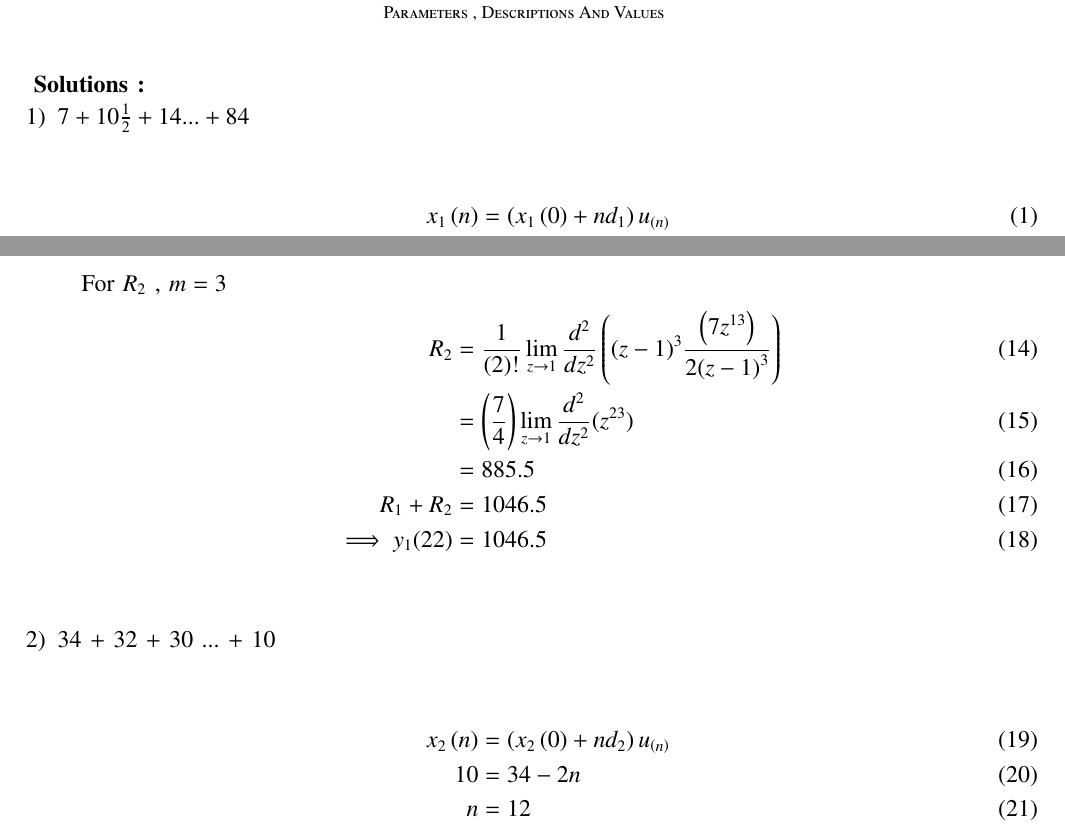
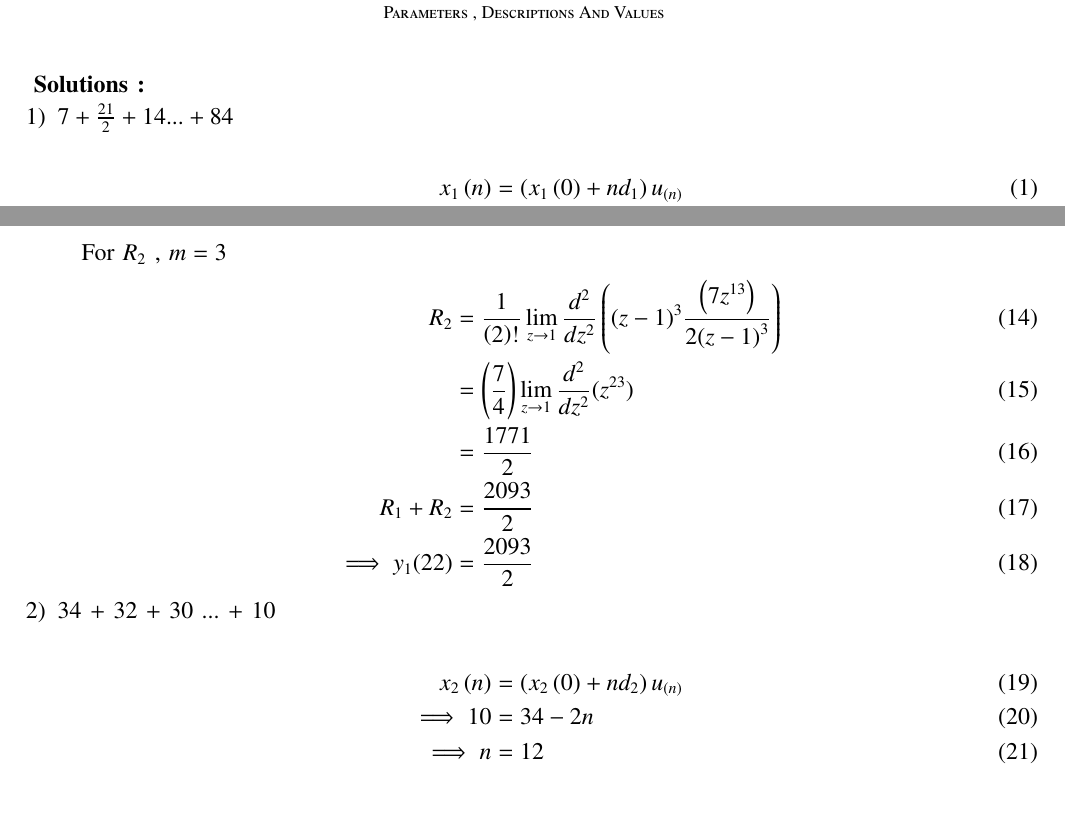
Before and after one commit to Gandubs/Signals-and-Systems, a LaTeX paper (10.5.3-2/a1.tex): two parts of pages 1 and 2 of 7 before the commit and two parts of pages 1 and 2 of 6 after it, joined at a grey line, cut so that both start at the same text, the shorter picture padded with empty space. Compiled offline with pdfLaTeX.

Commit message:
10.5.3-2

```diff
--- a/10.5.3-2/a1.tex
+++ b/10.5.3-2/a1.tex
@@ -20,7 +20,6 @@
 \usepackage{gvv}
 \usepackage{enumitem}
 \usepackage{amsmath}
-\usepackage{enumerate}% http://ctan.org/pkg/enumerate
 \def\inputGnumericTable{}
 \usepackage[latin1]{inputenc}
 \usepackage{color}
@@ -119,9 +118,9 @@ Using Contour Integration :
     \begin{align}
     R_2 &=\frac{1}{\brak {2}!}\lim\limits_{z\to 1}\frac{d^{2}}{dz^{2}}\brak {{(z-1)}^{3}\frac{\brak{7z^{13}}}{{2(z-1)}^3}}   \\
     &=\brak{\frac{7}{4}}\lim\limits_{z\to 1}\frac{d^2}{dz^2}(z^{23})   \\
-    &= 885.5\\
-    R_1 + R_2 &= 1046.5\\
-    \implies  y_1{(22)} &= 1046.5
+    &= \frac{1771}{2}\\
+    R_1 + R_2 &= \frac{2093}{2}\\
+    \implies  y_1{(22)} &= \frac{2093}{2}
 \end{align}
 \end{enumerate}
 
@@ -132,18 +131,18 @@ Using Contour Integration :
 \caption{ $y_1\brak{n}$ vs n }
 \label{graph:ee25-g2}
 \end{figure}
-\vspace{0.5cm}
 
 
-\vspace{0.5cm}
+
+
 \item
  34 + 32 + 30 ... + 10
-\vspace{0.5cm}
+
 
 \begin{align}
 x_2\brak{n} &= \brak{x_2\brak{0} + nd_2}u_{\brak{n}}\\
-     10 &= 34 -2n\\
-     n &= 12
+     \implies 10 &= 34 -2n\\
+     \implies n &= 12
      \end{align}
 
 \begin{enumerate}
```
Also changed, not shown: 10.5.3-2/a1.pdf, 10.5.3-2/a1.tex (28 more changed lines), 2 other files.
